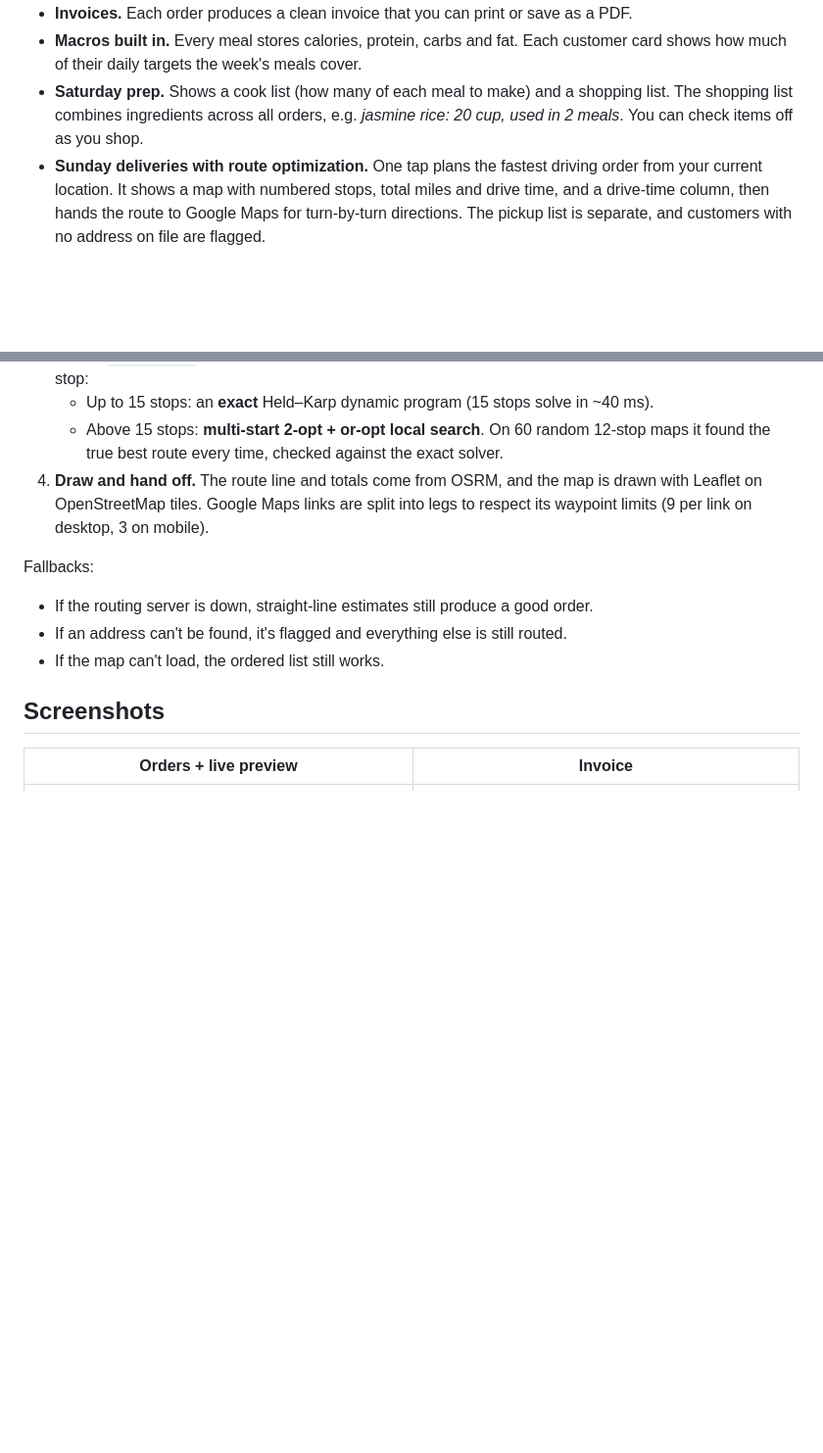
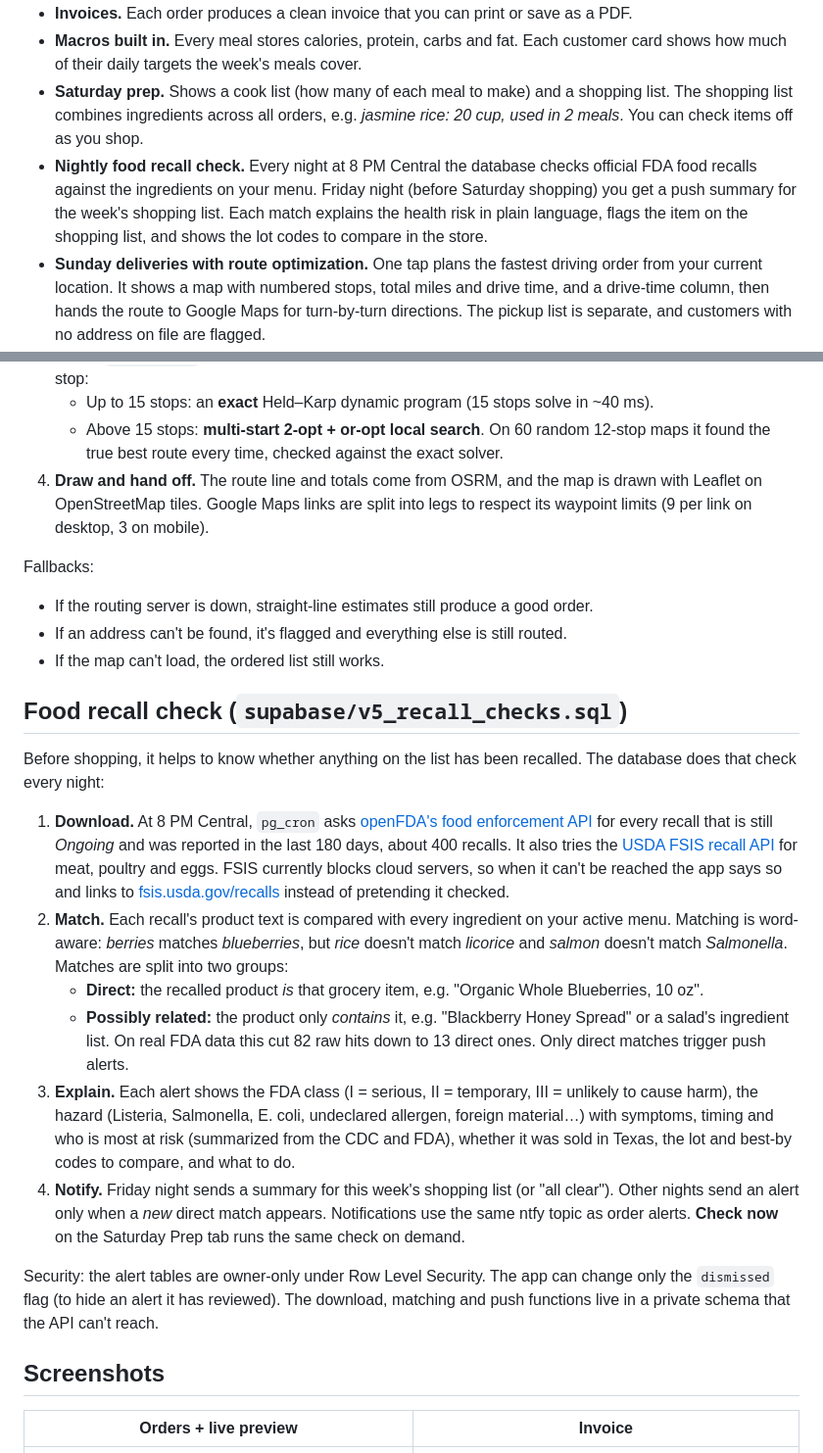
Before and after one commit to Sulu-G/Fuel-By-Buzah, a Markdown page: README.md, 2 parts joined by grey strips. Shown: that part at 98% size. Drawn GitHub-style; blank space fills up the shorter version.

```diff
--- a/README.md
+++ b/README.md
@@ -31,6 +31,7 @@ Spreadsheets got messy fast, so I built a tool that follows this cycle directly.
 - **Invoices.** Each order produces a clean invoice that you can print or save as a PDF.
 - **Macros built in.** Every meal stores calories, protein, carbs and fat. Each customer card shows how much of their daily targets the week's meals cover.
 - **Saturday prep.** Shows a cook list (how many of each meal to make) and a shopping list. The shopping list combines ingredients across all orders, e.g. *jasmine rice: 20 cup, used in 2 meals*. You can check items off as you shop.
+- **Nightly food recall check.** Every night at 8 PM Central the database checks official FDA food recalls against the ingredients on your menu. Friday night (before Saturday shopping) you get a push summary for the week's shopping list. Each match explains the health risk in plain language, flags the item on the shopping list, and shows the lot codes to compare in the store.
 - **Sunday deliveries with route optimization.** One tap plans the fastest driving order from your current location. It shows a map with numbered stops, total miles and drive time, and a drive-time column, then hands the route to Google Maps for turn-by-turn directions. The pickup list is separate, and customers with no address on file are flagged.
 - **Menu management.** Ingredients are typed in plain text (`0.4 lb chicken breast`). Removing a meal from the menu keeps it on file, so past invoices stay accurate.
 - **Cloud sync with a login.** Data lives in a Supabase Postgres database, protected by Row Level Security. Changes appear live on your phone and laptop through Supabase Realtime.
@@ -99,6 +100,20 @@ Fallbacks:
 - If an address can't be found, it's flagged and everything else is still routed.
 - If the map can't load, the ordered list still works.
 
+## Food recall check (`supabase/v5_recall_checks.sql`)
+
+Before shopping, it helps to know whether anything on the list has been recalled. The database does that check every night:
+
+1. **Download.** At 8 PM Central, `pg_cron` asks [openFDA's food enforcement API](https://open.fda.gov/apis/food/enforcement/) for every recall that is still *Ongoing* and was reported in the last 180 days, about 400 recalls. It also tries the [USDA FSIS recall API](https://www.fsis.usda.gov/recalls) for meat, poultry and eggs. FSIS currently blocks cloud servers, so when it can't be reached the app says so and links to [fsis.usda.gov/recalls](https://www.fsis.usda.gov/recalls) instead of pretending it checked.
+2. **Match.** Each recall's product text is compared with every ingredient on your active menu. Matching is word-aware: *berries* matches *blueberries*, but *rice* doesn't match *licorice* and *salmon* doesn't match *Salmonella*. Matches are split into two groups:
+   - **Direct:** the recalled product *is* that grocery item, e.g. "Organic Whole Blueberries, 10 oz".
+   - **Possibly related:** the product only *contains* it, e.g. "Blackberry Honey Spread" or a salad's ingredient list.
+   On real FDA data this cut 82 raw hits down to 13 direct ones. Only direct matches trigger push alerts.
+3. **Explain.** Each alert shows the FDA class (I = serious, II = temporary, III = unlikely to cause harm), the hazard (Listeria, Salmonella, E. coli, undeclared allergen, foreign material…) with symptoms, timing and who is most at risk (summarized from the CDC and FDA), whether it was sold in Texas, the lot and best-by codes to compare, and what to do.
+4. **Notify.** Friday night sends a summary for this week's shopping list (or "all clear"). Other nights send an alert only when a *new* direct match appears. Notifications use the same ntfy topic as order alerts. **Check now** on the Saturday Prep tab runs the same check on demand.
+
+Security: the alert tables are owner-only under Row Level Security. The app can change only the `dismissed` flag (to hide an alert it has reviewed). The download, matching and push functions live in a private schema that the API can't reach.
+
 ## Screenshots
 
 | Orders + live preview | Invoice |
```
Also changed, not shown: other parts of README.md (+8 -1 lines), docs/screenshot-recalls.png (added), 9 other files.
